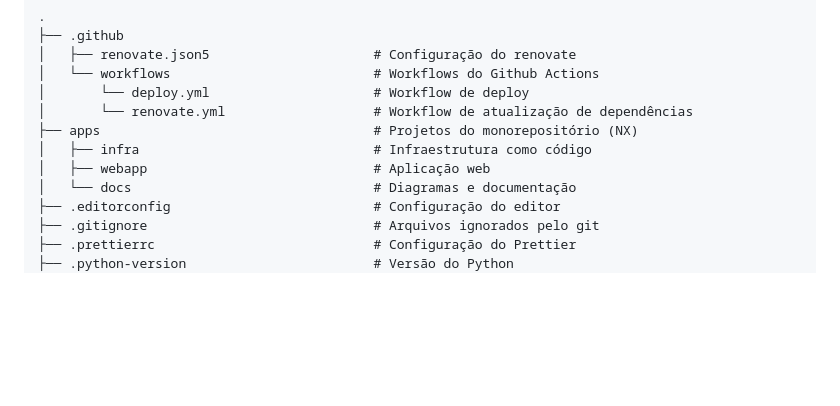
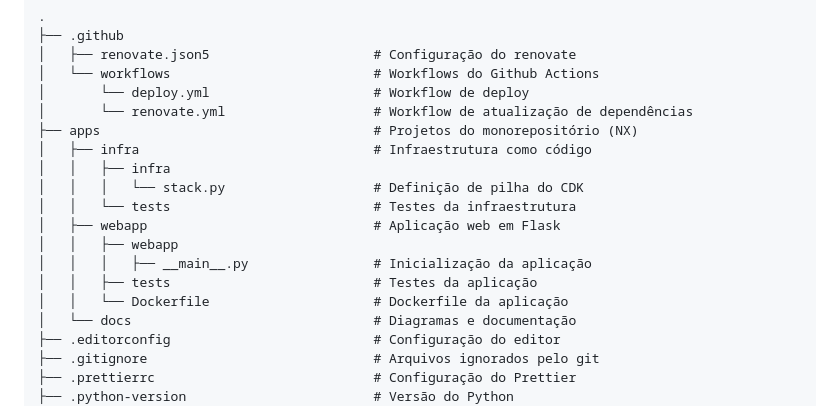
Before and after one commit to marcolongol/aws-ecs-cicd, a Markdown page: README.md, the part around the change. GitHub-like rendering; blank space fills up the shorter version.

Commit message:
chore(docs): update `README.md`

```diff
--- a/README.md
+++ b/README.md
@@ -34,7 +34,14 @@ As pastas do projeto estão organizadas da seguinte forma:
 │       └── renovate.yml                   # Workflow de atualização de dependências
 ├── apps                                   # Projetos do monorepositório (NX)
 │   ├── infra                              # Infraestrutura como código
-│   ├── webapp                             # Aplicação web
+│   │   ├── infra
+│   │   │   └── stack.py                   # Definição de pilha do CDK
+│   │   └── tests                          # Testes da infraestrutura
+│   ├── webapp                             # Aplicação web em Flask
+│   │   ├── webapp
+│   │   │   ├── __main__.py                # Inicialização da aplicação
+│   │   ├── tests                          # Testes da aplicação
+│   │   └── Dockerfile                     # Dockerfile da aplicação
 │   └── docs                               # Diagramas e documentação
 ├── .editorconfig                          # Configuração do editor
 ├── .gitignore                             # Arquivos ignorados pelo git
```
